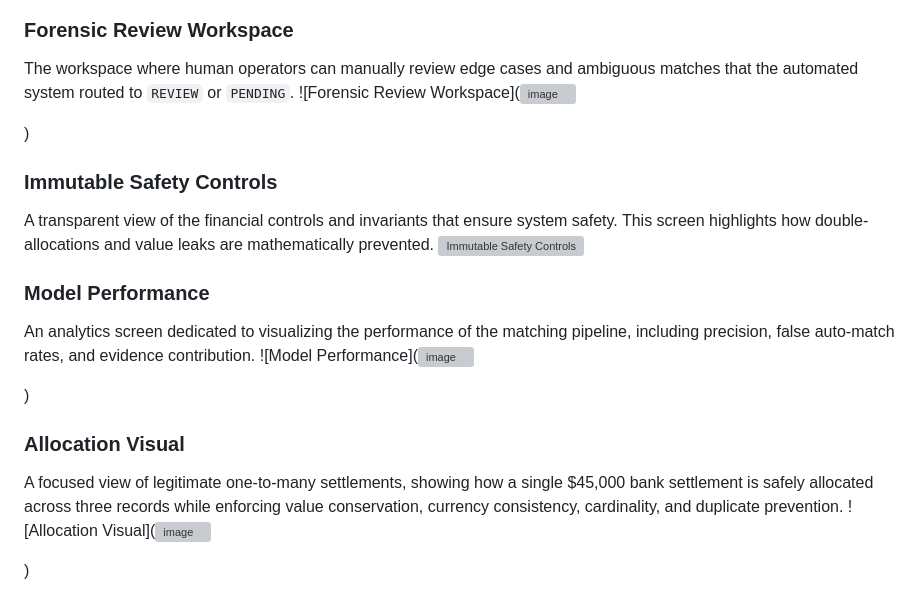
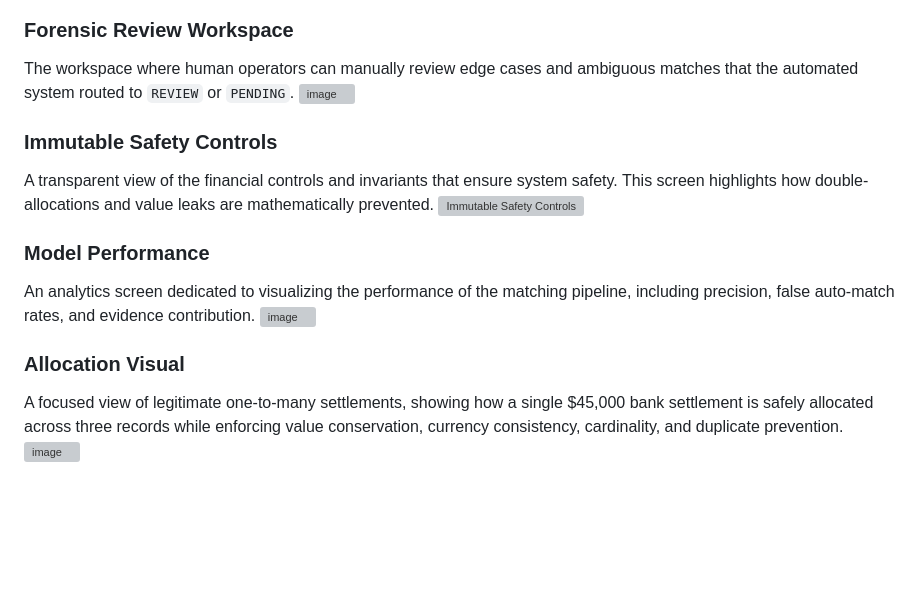
Before and after one commit to VanshikaLud04/razorLedger, a Markdown page: README.md, the part around one of its changes. Rendered like a GitHub page; blank space fills up the shorter version; grey boxes are pictures that could not be loaded.

```diff
--- a/README.md
+++ b/README.md
@@ -226,9 +226,9 @@ A detailed view of a specific reconciliation run, showing the breakdown of recor
 
 ### Forensic Review Workspace
 The workspace where human operators can manually review edge cases and ambiguous matches that the automated system routed to `REVIEW` or `PENDING`.
-![Forensic Review Workspace](<img width="1280" height="720" alt="image" src="https://github.com/user-attachments/assets/26b817a7-fd0e-4336-b3c5-b005f9767b07" />
+<img width="1280" height="720" alt="image" src="https://github.com/user-attachments/assets/26b817a7-fd0e-4336-b3c5-b005f9767b07" />
 
-)
+
 
 ### Immutable Safety Controls
 A transparent view of the financial controls and invariants that ensure system safety. This screen highlights how double-allocations and value leaks are mathematically prevented.
@@ -237,11 +237,9 @@ A transparent view of the financial controls and invariants that ensure system s
 
 ### Model Performance
 An analytics screen dedicated to visualizing the performance of the matching pipeline, including precision, false auto-match rates, and evidence contribution.
-![Model Performance](<img width="1280" height="715" alt="image" src="https://github.com/user-attachments/assets/2cca8390-2838-4d76-add4-f44903b6b680" />
+<img width="1280" height="715" alt="image" src="https://github.com/user-attachments/assets/2cca8390-2838-4d76-add4-f44903b6b680" />
 
-)
+
 ### Allocation Visual
 A focused view of legitimate one-to-many settlements, showing how a single $45,000 bank settlement is safely allocated across three records while enforcing value conservation, currency consistency, cardinality, and duplicate prevention.
-![Allocation Visual](<img width="1280" height="634" alt="image" src="https://github.com/user-attachments/assets/a1354522-00c1-4da7-89b7-12d7be033080" />
-
-)
+<img width="1280" height="634" alt="image" src="https://github.com/user-attachments/assets/a1354522-00c1-4da7-89b7-12d7be033080" />
```
Also changed, not shown: other parts of README.md (+2 -2 lines).
